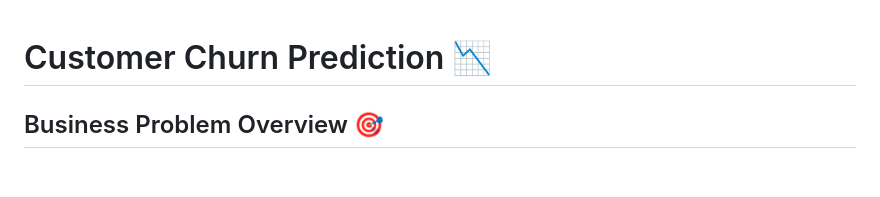
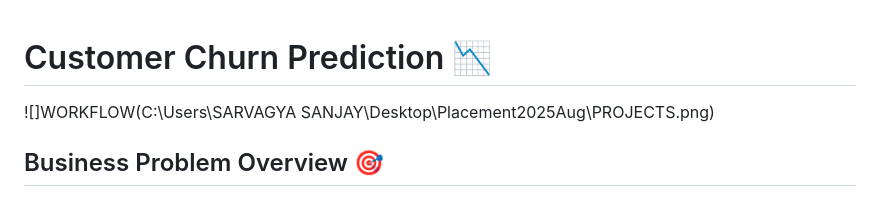
Before and after one commit to SarvagyaSanjay/Customer_Churn_Prediction, a Markdown page: README.md, the part around the change. Drawn GitHub-style; blank space fills up the shorter version.

```diff
--- a/README.md
+++ b/README.md
@@ -1,4 +1,5 @@
 # Customer Churn Prediction 📉
+![]WORKFLOW(C:\Users\SARVAGYA SANJAY\Desktop\Placement2025Aug\PROJECTS.png)
 
 ## Business Problem Overview 🎯
 
```
